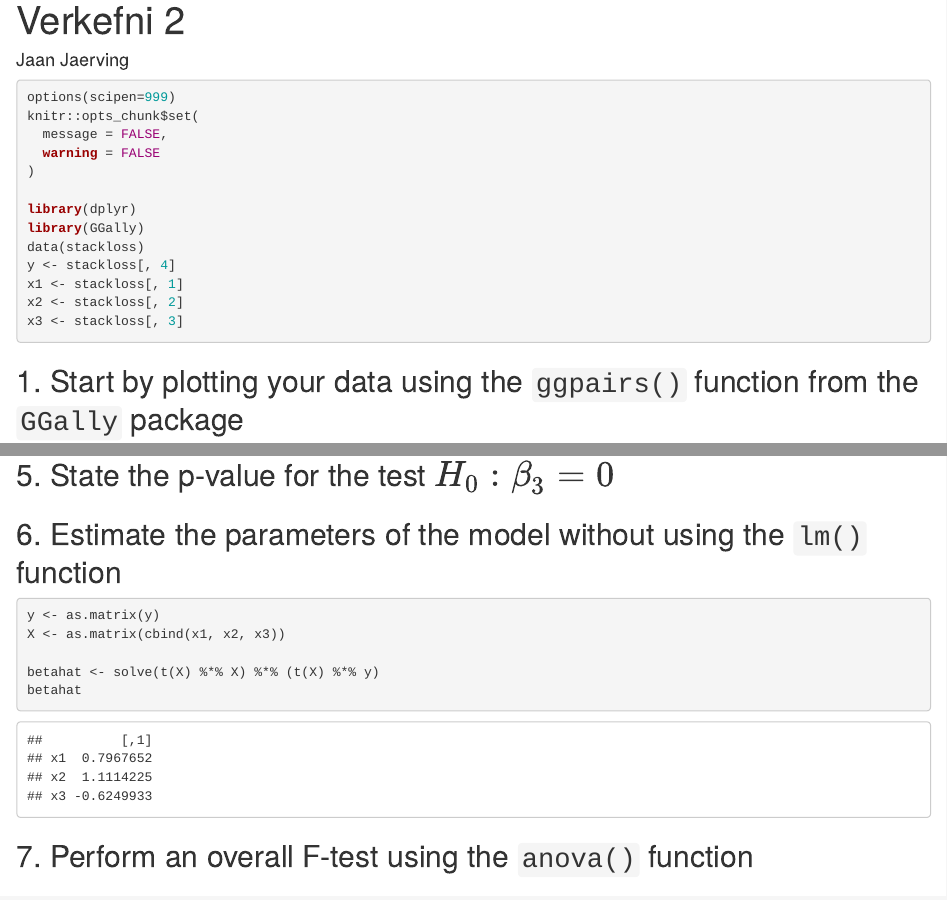
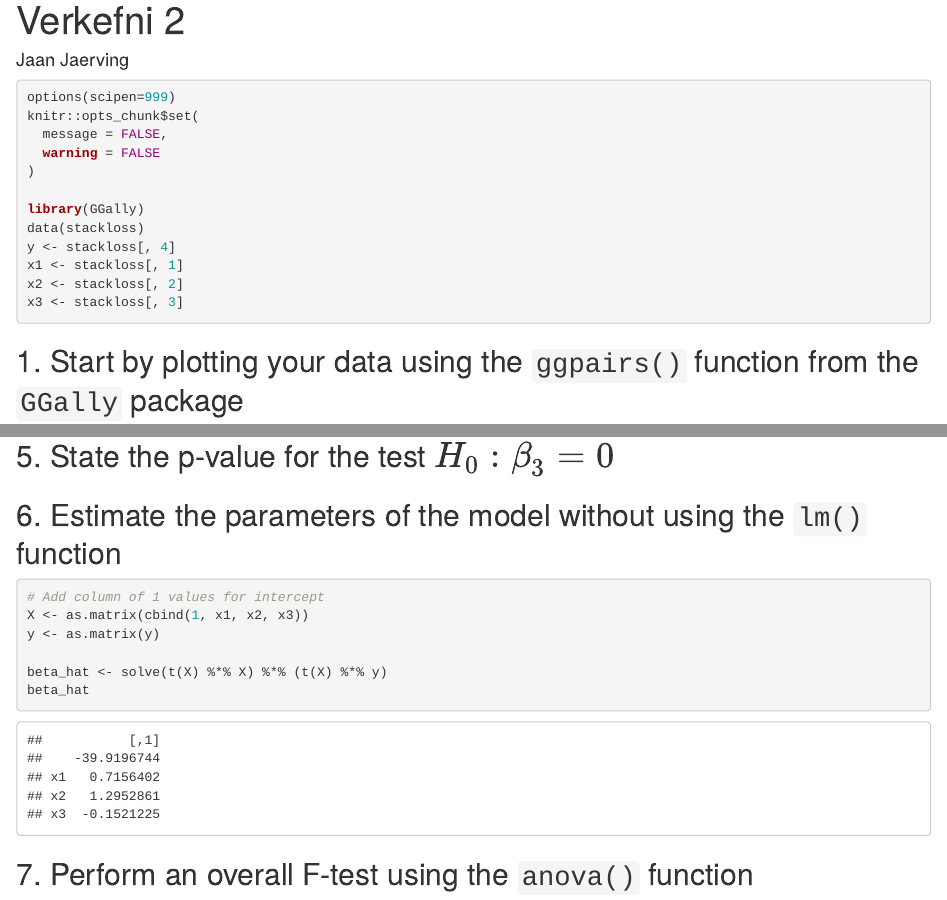
Before and after one commit to anjrv/linear_statistical_models, an R Markdown document (verk2/verkefni2.Rmd): the page in a window 1100 px wide, from its top, and a second part further down, joined at a grey line. Rendered offline with R 4.5, knitr and Pandoc, with nearby package versions; drawn as R Markdown's standard HTML page in place of the format the file asks for.

Commit message:
intercept column

````diff
--- a/verk2/verkefni2.Rmd
+++ b/verk2/verkefni2.Rmd
@@ -14,7 +14,6 @@ knitr::opts_chunk$set(
   warning = FALSE
 )
 
-library(dplyr)
 library(GGally)
 data(stackloss)
 y <- stackloss[, 4]
@@ -49,11 +48,12 @@ Intercept of the model is **`r s.1$coefficients[1]`**, slope is **`r s.1$coeffic
 ## 6. Estimate the parameters of the model without using the `lm()` function
 
 ```{r}
+# Add column of 1 values for intercept
+X <- as.matrix(cbind(1, x1, x2, x3))
 y <- as.matrix(y)
-X <- as.matrix(cbind(x1, x2, x3))
 
-betahat <- solve(t(X) %*% X) %*% (t(X) %*% y)
-betahat
+beta_hat <- solve(t(X) %*% X) %*% (t(X) %*% y)
+beta_hat
 ```
 
 ## 7. Perform an overall F-test using the `anova()` function
````
